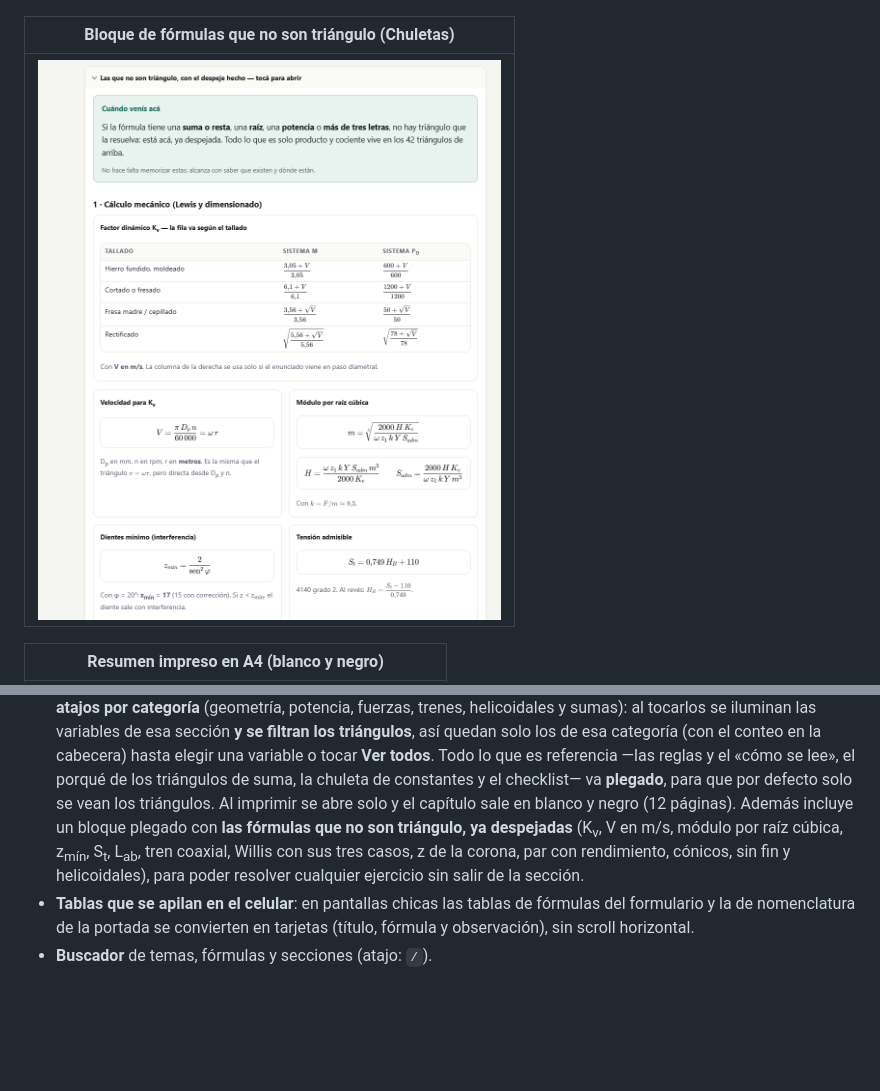
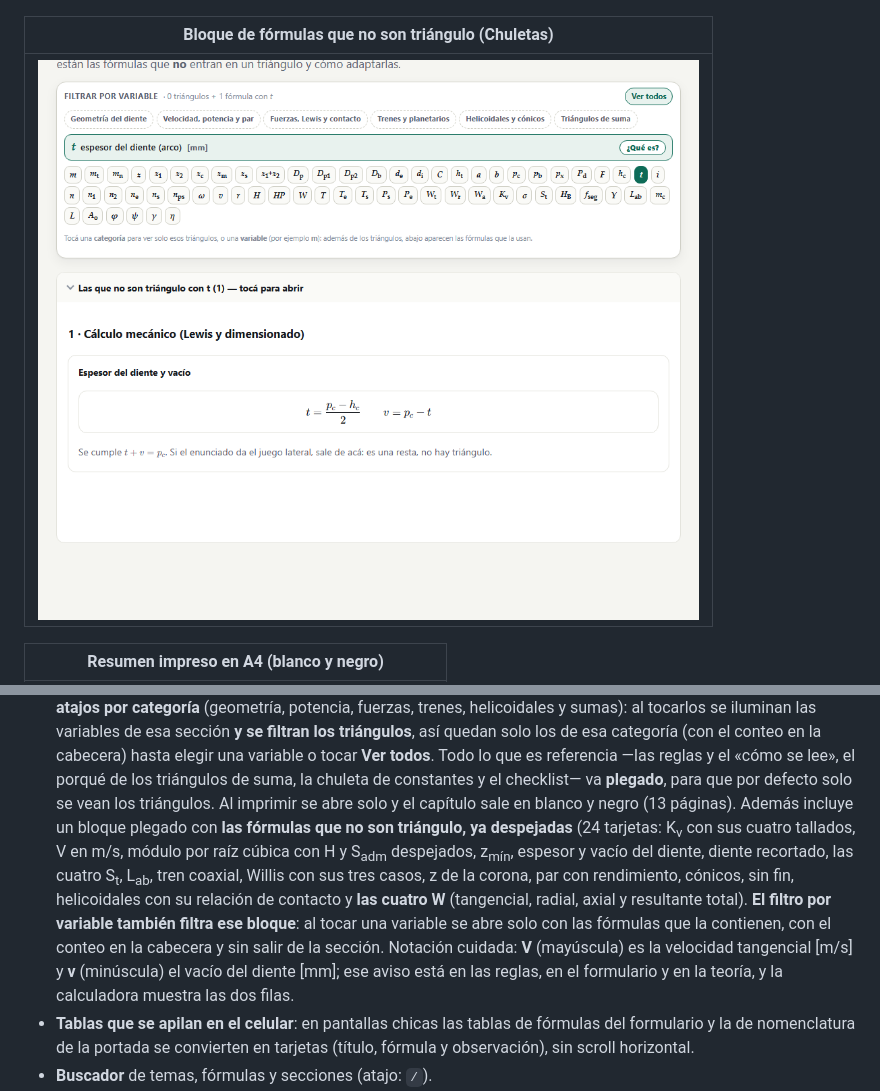
Before and after one commit to ezegrandia/engranajes, a Markdown page: README.md, 2 parts joined by grey strips. Rendered like a GitHub page; pictures changed too: vista-formulas.png; blank space fills up the shorter version.

```diff
--- a/README.md
+++ b/README.md
@@ -120,11 +120,15 @@ Si preferís subir la carpeta tal cual, la URL será
   categoría (con el conteo en la cabecera) hasta elegir una variable o tocar **Ver todos**. Todo lo que es
   referencia —las reglas y el «cómo se lee», el porqué de los triángulos de suma, la chuleta de constantes y
   el checklist— va **plegado**, para que por defecto solo se vean los triángulos. Al imprimir se abre solo
-  y el capítulo sale en blanco y negro (12 páginas).
-  Además incluye un bloque plegado con **las fórmulas que no son triángulo, ya despejadas** (K<sub>v</sub>,
-  V en m/s, módulo por raíz cúbica, z<sub>mín</sub>, S<sub>t</sub>, L<sub>ab</sub>, tren coaxial, Willis con
-  sus tres casos, z de la corona, par con rendimiento, cónicos, sin fin y helicoidales), para poder resolver
-  cualquier ejercicio sin salir de la sección.
+  y el capítulo sale en blanco y negro (13 páginas).
+  Además incluye un bloque plegado con **las fórmulas que no son triángulo, ya despejadas** (24 tarjetas:
+  K<sub>v</sub> con sus cuatro tallados, V en m/s, módulo por raíz cúbica con H y S<sub>adm</sub> despejados,
+  z<sub>mín</sub>, espesor y vacío del diente, diente recortado, las cuatro S<sub>t</sub>, L<sub>ab</sub>, tren
+  coaxial, Willis con sus tres casos, z de la corona, par con rendimiento, cónicos, sin fin, helicoidales
+  con su relación de contacto y **las cuatro W** (tangencial, radial, axial y resultante total). **El filtro por variable también filtra ese bloque**: al tocar una variable se
+  abre solo con las fórmulas que la contienen, con el conteo en la cabecera y sin salir de la sección.
+  Notación cuidada: **V** (mayúscula) es la velocidad tangencial [m/s] y **v** (minúscula) el vacío del diente
+  [mm]; ese aviso está en las reglas, en el formulario y en la teoría, y la calculadora muestra las dos filas.
 - **Tablas que se apilan en el celular**: en pantallas chicas las tablas de fórmulas del formulario y la de
   nomenclatura de la portada se convierten en tarjetas (título, fórmula y observación), sin scroll horizontal.
 - **Buscador** de temas, fórmulas y secciones (atajo: `/`).
```
Also changed, not shown: 6 other files.
